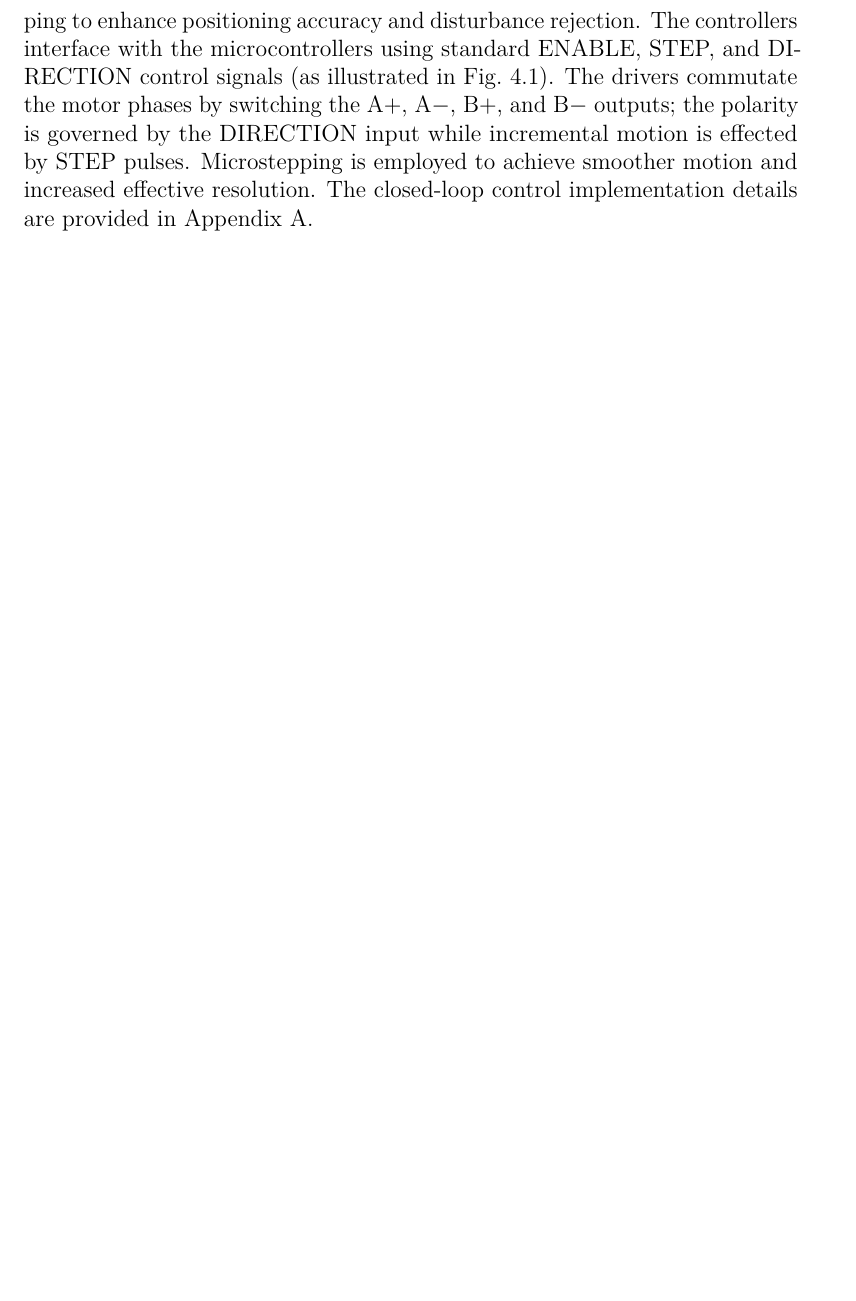
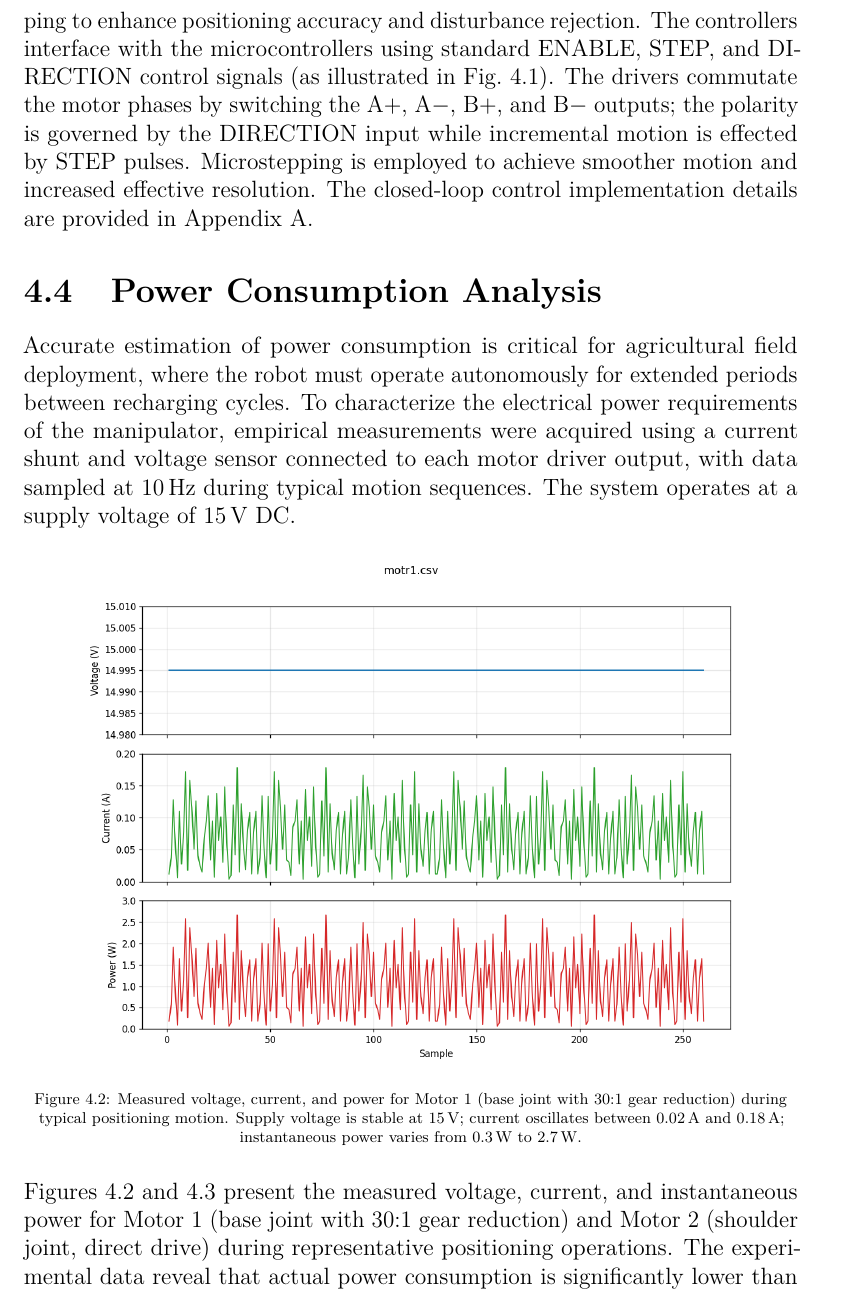
Before and after one commit to samiulextreem/THESIS, a LaTeX thesis (main.tex, which reads Chapters/manupulator.tex): part of page 38 of 63 before the commit and part of page 38 of 65 after it, cut so that both start at the same text, the shorter picture padded with empty space. Compiled offline with pdfLaTeX.

Commit message:
Add power consumption analysis section with empirical measurements
- Added Power Consumption Analysis section to manipulator chapter
- Included measured power data for Motor 1 and Motor 2
- Added power consumption graphs (pwr_motr1.png, pwr_motr2.png)
- Documented voltage, current, and power measurements at 15V supply
- Calculated energy budget and battery sizing for 8-hour field operation
- Shows peak power <10W and time-averaged power <5W
- Recommends 50-60Wh battery for extended deployment

```diff
--- a/Chapters/manupulator.tex
+++ b/Chapters/manupulator.tex
@@ -101,3 +101,15 @@ incremental motion is effected by STEP pulses. Microstepping is employed to achi
 control implementation details are provided in Appendix~A.
 
 
+\section{Power Consumption Analysis}
+
+Accurate estimation of power consumption is critical for agricultural field deployment, where the robot must operate autonomously for extended
+periods between recharging cycles. To characterize the electrical power requirements of the manipulator, empirical measurements were acquired
+using a current shunt and voltage sensor connected to each motor driver output, with data sampled at 10\,Hz during typical motion sequences.
+The system operates at a supply voltage of 15\,V DC.
+
+\begin{figure}[htbp]
+\centering
+\includegraphics[width=0.85\linewidth]{pictures/pwr_motr1.png}
+\caption{Measured voltage, current, and power for Motor 1 (base joint with 30:1 gear reduction) during typical positioning motion.
+Supply voltage is stable at 15\,V; current oscillates between 0.02\,A and 0.18\,A; instantaneous power varies from 0.3\,W to 2.7\,W.}
@@ -103,0 +122,8 @@ control implementation details are provided in Appendix~A.
+\caption{Measured voltage, current, and power for Motor 2 (shoulder joint, direct drive) during typical positioning motion.
+Supply voltage is stable at 15\,V; current oscillates between 0.01\,A and 0.20\,A; instantaneous power varies from 0.2\,W to 3.0\,W.}
+\label{fig:pwr_motr2}
+\end{figure}
+
+Figures~\ref{fig:pwr_motr1} and~\ref{fig:pwr_motr2} present the measured voltage, current, and instantaneous power for Motor~1
+(base joint with 30:1 gear reduction) and Motor~2 (shoulder joint, direct drive) during representative positioning operations.
+The experimental data reveal that actual power consumption is significantly lower than the motors' rated capacity, owing to the
```
Also changed, not shown: pictures/pwr_motr1.png (added), pictures/pwr_motr2.png (added), Chapters/manupulator.tex (33 more changed lines).
